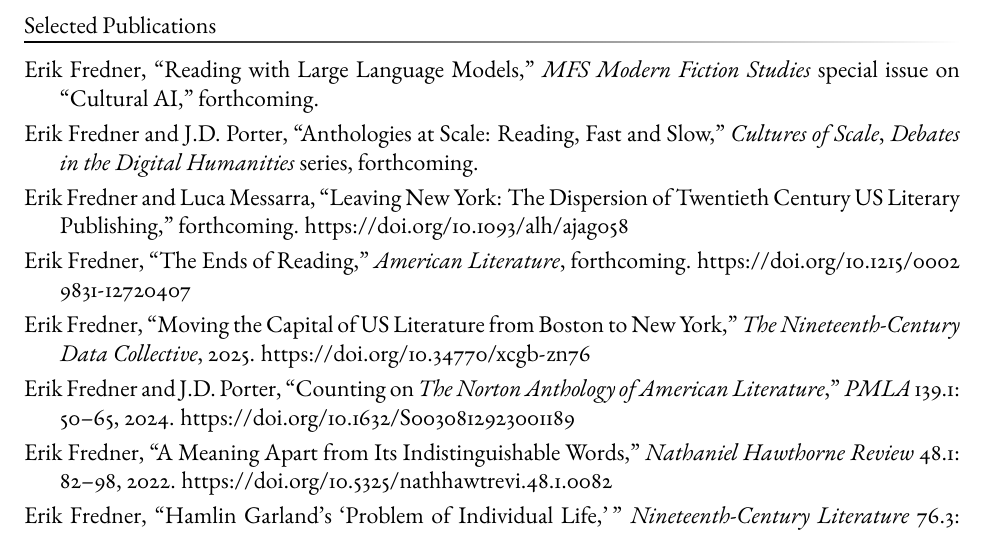
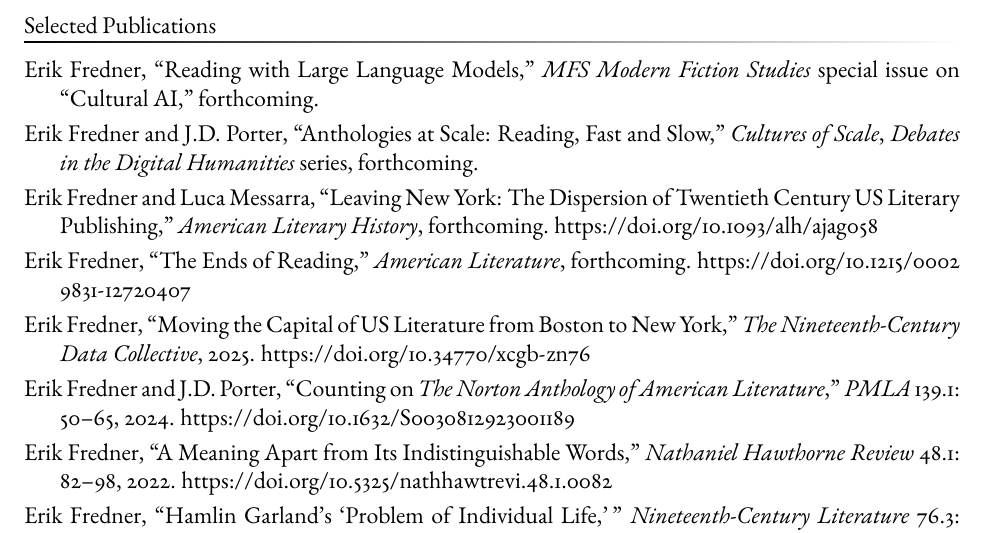
Before and after one commit to erikfredner/cv, a LaTeX CV (cv.tex): part of page 1 of 2, cut so that both start at the same text. Compiled offline with pdfLaTeX.

Commit message:
Update cv.tex

```diff
--- a/cv.tex
+++ b/cv.tex
@@ -85,7 +85,7 @@
 \section{Selected Publications}
 \entry{Erik Fredner, ``Reading with Large Language Models,'' \textit{MFS Modern Fiction Studies} special issue on ``Cultural AI,'' forthcoming.}
 \entry{Erik Fredner and J.D. Porter, ``Anthologies at Scale: Reading, Fast and Slow,'' \textit{Cultures of Scale}, \textit{Debates in the Digital Humanities} series, forthcoming.}
-\entry{Erik Fredner and Luca Messarra, ``Leaving New York: The Dispersion of Twentieth Century US Literary Publishing,'' forthcoming. \doi{10.1093/alh/ajag058}}
+\entry{Erik Fredner and Luca Messarra, ``Leaving New York: The Dispersion of Twentieth Century US Literary Publishing,'' \textit{American Literary History}, forthcoming. \doi{10.1093/alh/ajag058}}
 \entry{Erik Fredner, ``The Ends of Reading,'' \textit{American Literature}, forthcoming. \doi{10.1215/00029831-12720407}}
 \entry{Erik Fredner, ``Moving the Capital of US Literature from Boston to New York,'' \textit{The Nineteenth-Century Data Collective}, 2025. \doi{10.34770/xcgb-zn76}}
 \entry{Erik Fredner and J.D. Porter, ``Counting on \textit{The Norton Anthology of American Literature},'' \textit{PMLA} 139.1: 50--65, 2024. \doi{10.1632/S0030812923001189}}
```
